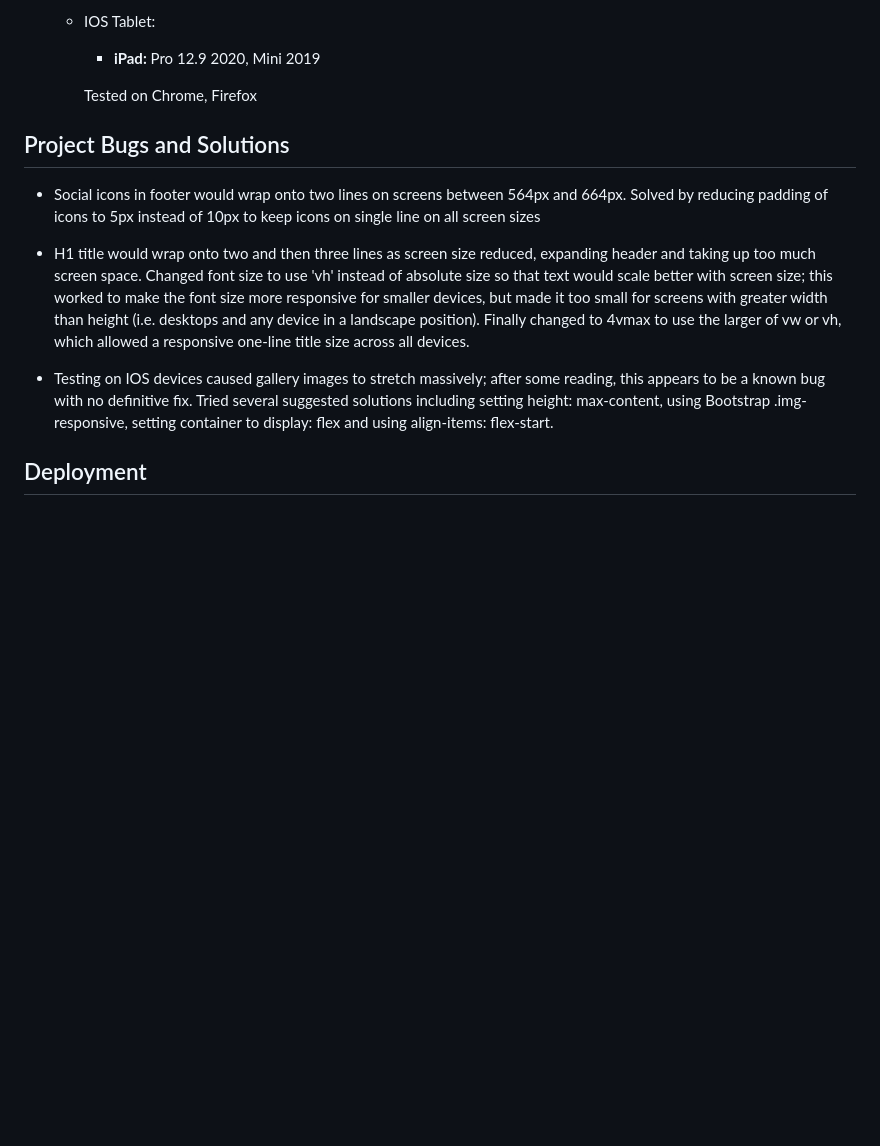
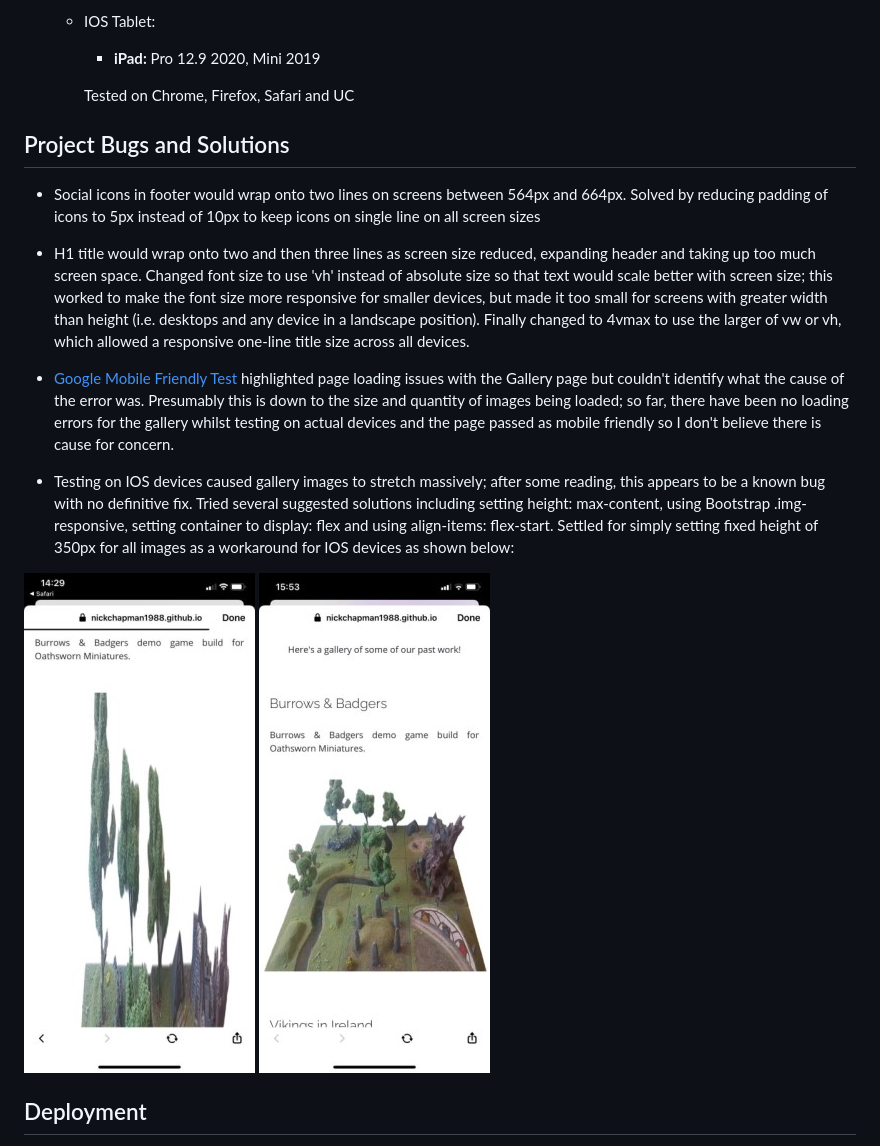
Before and after one commit to NickChapman1988/SleepingDragonTerrain, a Markdown page: README.md, the part around the change. GitHub-like rendering; pictures changed too: assets/images/iphone-sshot-before-1.jpg (added), assets/images/iphone-sshot-fix-1.jpg (added); blank space fills up the shorter version.

Commit message:
Add testing details to README

```diff
--- a/README.md
+++ b/README.md
@@ -207,7 +207,7 @@ browser tab is opened when clicked.
         * **iPad:** Pro 12.9 2020, Mini 2019
 
 
-        Tested on Chrome, Firefox
+        Tested on Chrome, Firefox, Safari and UC
 
 ## Project Bugs and Solutions
 
@@ -219,8 +219,15 @@ browser tab is opened when clicked.
  devices, but made it too small for screens with greater width than height (i.e. desktops and any device in a landscape position). Finally changed to 4vmax to use
  the larger of vw or vh, which allowed a responsive one-line title size across all devices.
 
+ * [Google Mobile Friendly Test](https://search.google.com/test/mobile-friendly) highlighted page loading issues with the Gallery page but couldn't identify what the cause of
+ the error was. Presumably this is down to the size and quantity of images being loaded; so far, there have been no loading errors for the gallery whilst testing on actual
+ devices and the page passed as mobile friendly so I don't believe there is cause for concern.
+
  * Testing on IOS devices caused gallery images to stretch massively; after some reading, this appears to be a known bug with no definitive fix. Tried several suggested solutions
- including setting height: max-content, using Bootstrap .img-responsive, setting container to display: flex and using align-items: flex-start.
+ including setting height: max-content, using Bootstrap .img-responsive, setting container to display: flex and using align-items: flex-start. Settled for simply setting fixed
+ height of 350px for all images as a workaround for IOS devices as shown below:
+
+![Image](assets/images/iphone-sshot-before-1.jpg)  ![Image](assets/images/iphone-sshot-fix-1.jpg)
 
 ## Deployment
 * Go to [GitHub](https://github.com/) and sign in, or sign up for an account.
```
